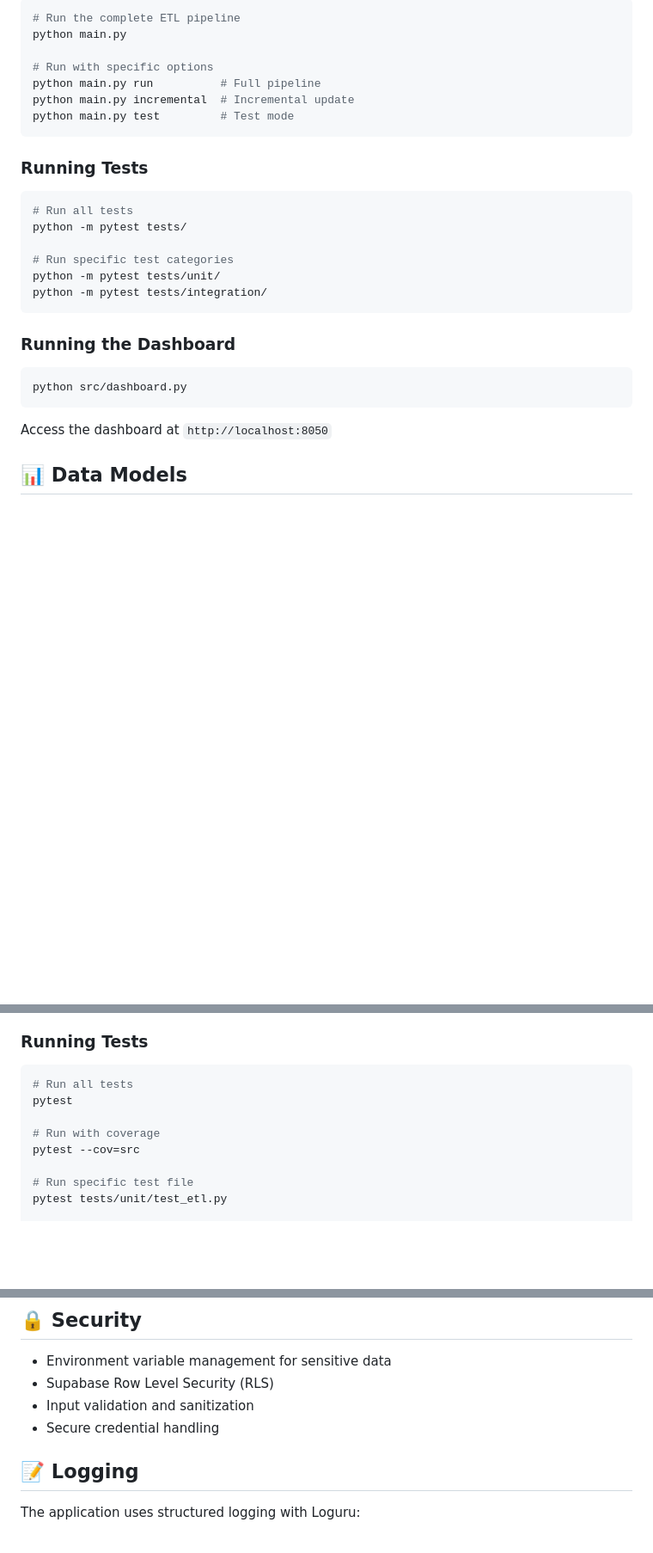
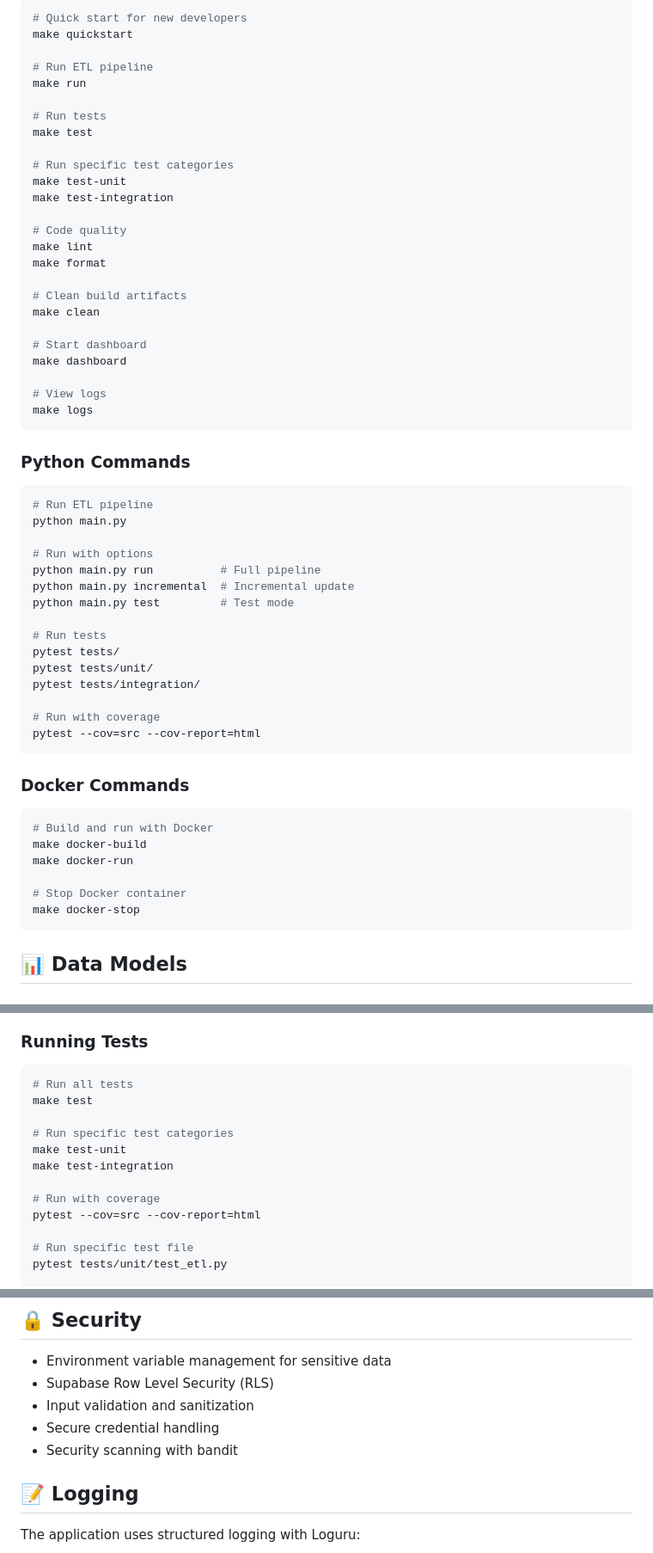
Before and after one commit to mbxagency/socialfit, a Markdown page: README.md, 3 parts joined by grey strips. Shown: that part at 86% size. Drawn GitHub-style; blank space fills up the shorter version.

````diff
--- a/README.md
+++ b/README.md
@@ -125,32 +166,62 @@ DASHBOARD_PORT=8050
 
 ```bash
-# Run the complete ETL pipeline
+# Quick start for new developers
+make quickstart
+
+# Run ETL pipeline
+make run
+
+# Run tests
+make test
+
+# Run specific test categories
+make test-unit
+make test-integration
+
+# Code quality
+make lint
+make format
+
+# Clean build artifacts
+make clean
+
+# Start dashboard
+make dashboard
+
+# View logs
+make logs
+```
+
+### Python Commands
+
+```bash
+# Run ETL pipeline
 python main.py
 
-# Run with specific options
+# Run with options
 python main.py run          # Full pipeline
 python main.py incremental  # Incremental update
 python main.py test         # Test mode
+
+# Run tests
+pytest tests/
+pytest tests/unit/
+pytest tests/integration/
+
+# Run with coverage
+pytest --cov=src --cov-report=html
 ```
 
-### Running Tests
+### Docker Commands
 
 ```bash
-# Run all tests
-python -m pytest tests/
+# Build and run with Docker
+make docker-build
+make docker-run
 
-# Run specific test categories
-python -m pytest tests/unit/
-python -m pytest tests/integration/
+# Stop Docker container
+make docker-stop
 ```
-
-### Running the Dashboard
-
-```bash
-python src/dashboard.py
-```
-
-Access the dashboard at `http://localhost:8050`
 
 ## 📊 Data Models
 
@@ -230,10 +301,14 @@ tests/
 
 ```bash
 # Run all tests
-pytest
+make test
+
+# Run specific test categories
+make test-unit
+make test-integration
 
 # Run with coverage
-pytest --cov=src
+pytest --cov=src --cov-report=html
 
 # Run specific test file
 pytest tests/unit/test_etl.py
@@ -270,6 +345,7 @@ The platform generates comprehensive analytics including:
 - Supabase Row Level Security (RLS)
 - Input validation and sanitization
 - Secure credential handling
+- Security scanning with bandit
 
 ## 📝 Logging
 
````
Also changed, not shown: other parts of README.md (+80 -38 lines).
